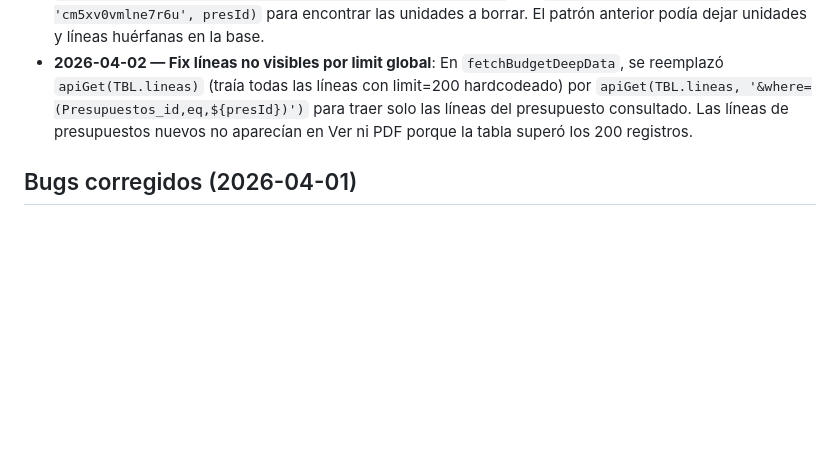
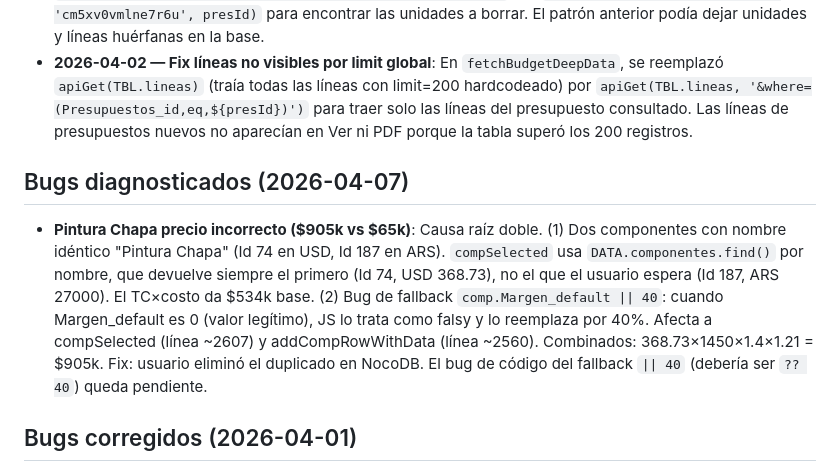
Before and after one commit to Mikesabalero/persiana-total-app, a Markdown page: AGENTS.md, the part around the change. Drawn GitHub-style; blank space fills up the shorter version.

Commit message:
docs: documentar causa raíz bug Pintura Chapa precio incorrecto
Diagnóstico: dos componentes con nombre idéntico + fallback || 40
para Margen_default. Resuelto por usuario eliminando duplicado en NocoDB.

Co-Authored-By: Claude Opus 4.6 <noreply@anthropic.com>

```diff
--- a/AGENTS.md
+++ b/AGENTS.md
@@ -86,6 +86,9 @@ App web para gestión de presupuestos de persianas, cortinas y automatizaciones.
 - **2026-04-01 — Fix delete presupuesto (unidades huérfanas)**: En `deletePresupuesto`, se reemplazó `DATA.unidades.filter(u => resolveLink(u, 'Presupuestos'))` por `apiGetLinks(TBL.presupuestos, 'cm5xv0vmlne7r6u', presId)` para encontrar las unidades a borrar. El patrón anterior podía dejar unidades y líneas huérfanas en la base.
 - **2026-04-02 — Fix líneas no visibles por limit global**: En `fetchBudgetDeepData`, se reemplazó `apiGet(TBL.lineas)` (traía todas las líneas con limit=200 hardcodeado) por `apiGet(TBL.lineas, '&where=(Presupuestos_id,eq,${presId})')` para traer solo las líneas del presupuesto consultado. Las líneas de presupuestos nuevos no aparecían en Ver ni PDF porque la tabla superó los 200 registros.
 
+## Bugs diagnosticados (2026-04-07)
+- **Pintura Chapa precio incorrecto ($905k vs $65k)**: Causa raíz doble. (1) Dos componentes con nombre idéntico "Pintura Chapa" (Id 74 en USD, Id 187 en ARS). `compSelected` usa `DATA.componentes.find()` por nombre, que devuelve siempre el primero (Id 74, USD 368.73), no el que el usuario espera (Id 187, ARS 27000). El TC×costo da $534k base. (2) Bug de fallback `comp.Margen_default || 40`: cuando Margen_default es 0 (valor legítimo), JS lo trata como falsy y lo reemplaza por 40%. Afecta a compSelected (línea ~2607) y addCompRowWithData (línea ~2560). Combinados: 368.73×1450×1.4×1.21 = $905k. Fix: usuario eliminó el duplicado en NocoDB. El bug de código del fallback `|| 40` (debería ser `?? 40`) queda pendiente.
+
 ## Bugs corregidos (2026-04-01)
 - _savePresInner: validación de Cliente/Zona se saltea en modo edición (editPresId existe) porque los selects están deshabilitados
 - _savePresInner: después de crear presupuesto se incrementa PAGING.presupuestos.total para evitar números duplicados sin recargar
```
